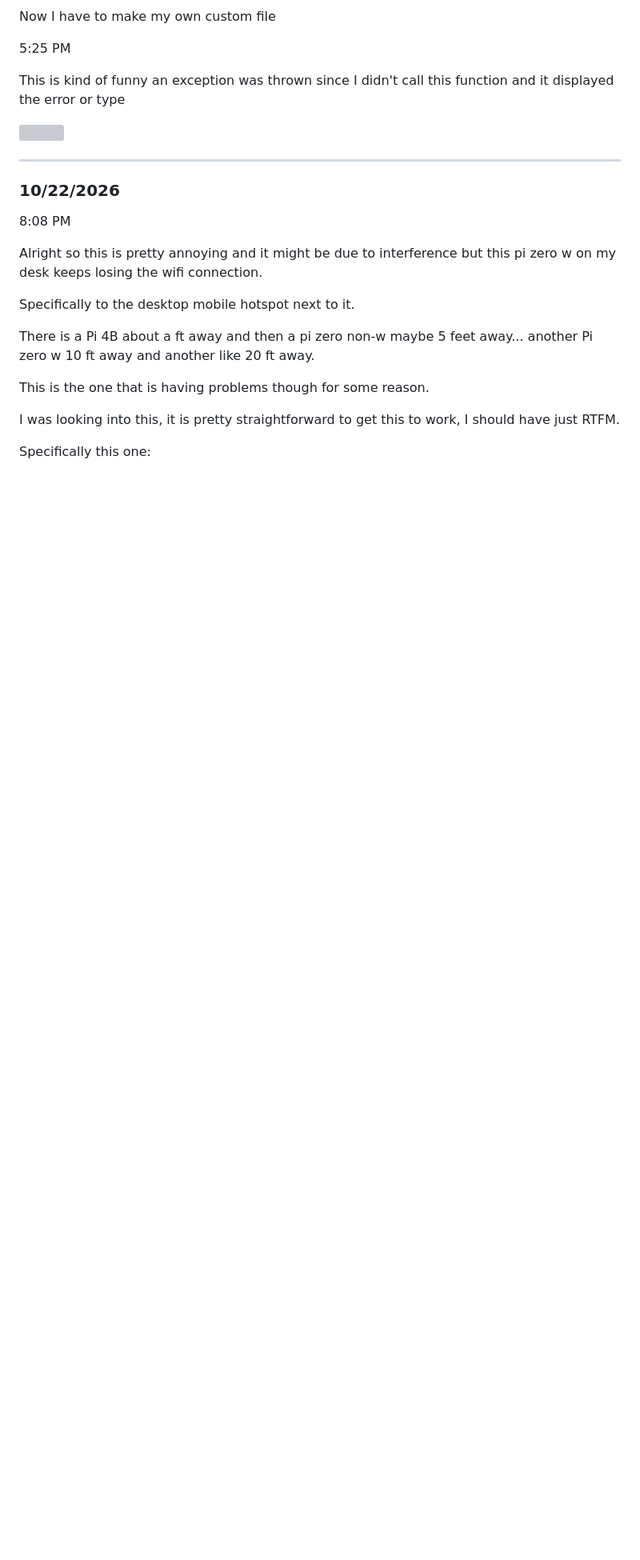
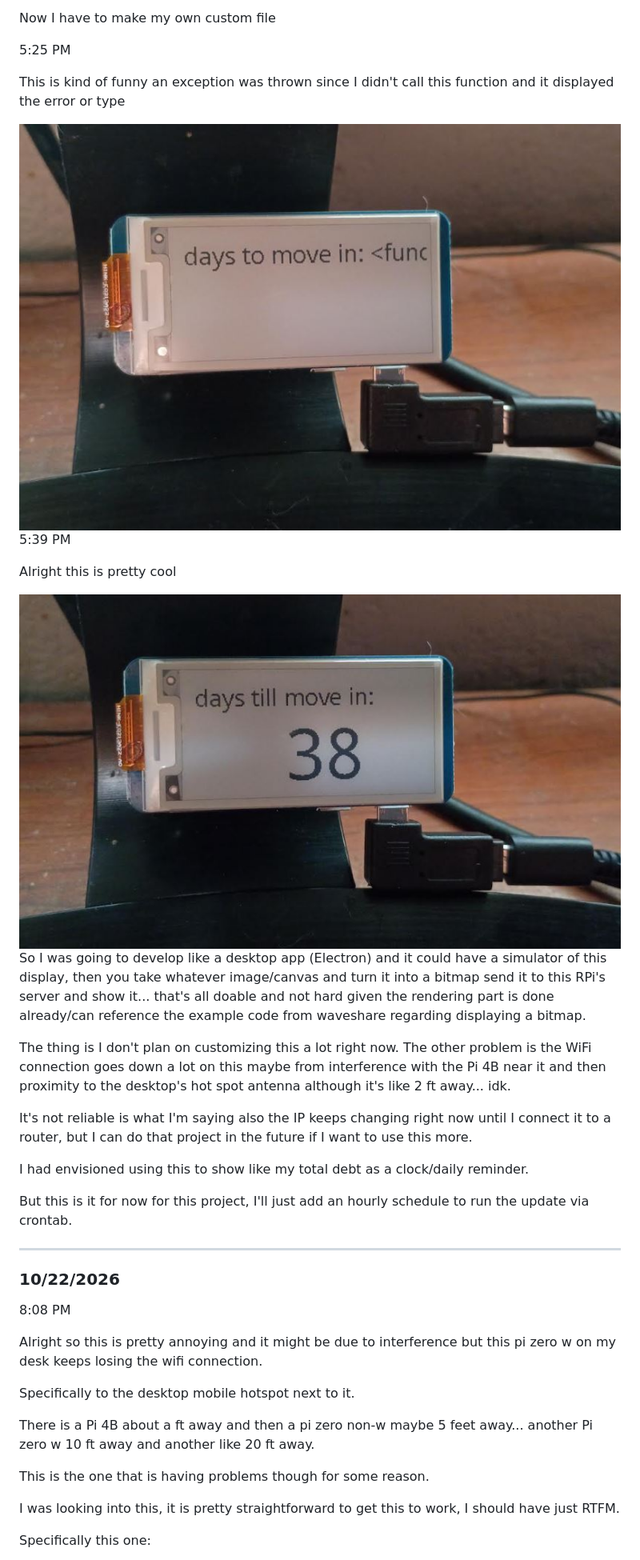
Before and after one commit to jdc-cunningham/e-ink-rpi, a Markdown page: DEVLOG.md, the part around the change. Shown at 80% size. Drawn GitHub-style; pictures changed too: devlog-images/days-left.JPG (added), devlog-images/err.JPG (added); blank space fills up the shorter version; grey boxes are pictures that could not be loaded.

Commit message:
good for now

```diff
--- a/DEVLOG.md
+++ b/DEVLOG.md
@@ -61,6 +61,22 @@ Now I have to make my own custom file
 This is kind of funny an exception was thrown since I didn't call this function and it displayed the error or type
 
 <img src="./devlog-images/err.JPG"/>
+
+5:39 PM
+
+Alright this is pretty cool
+
+<img src="./devlog-images/days-left.JPG"/>
+
+So I was going to develop like a desktop app (Electron) and it could have a simulator of this display, then you take whatever image/canvas and turn it into a bitmap send it to this RPi's server and show it... that's all doable and not hard given the rendering part is done already/can reference the example code from waveshare regarding displaying a bitmap.
+
+The thing is I don't plan on customizing this a lot right now. The other problem is the WiFi connection goes down a lot on this maybe from interference with the Pi 4B near it and then proximity to the desktop's hot spot antenna although it's like 2 ft away... idk.
+
+It's not reliable is what I'm saying also the IP keeps changing right now until I connect it to a router, but I can do that project in the future if I want to use this more.
+
+I had envisioned using this to show like my total debt as a clock/daily reminder.
+
+But this is it for now for this project, I'll just add an hourly schedule to run the update via crontab.
 
 ---
 
```
